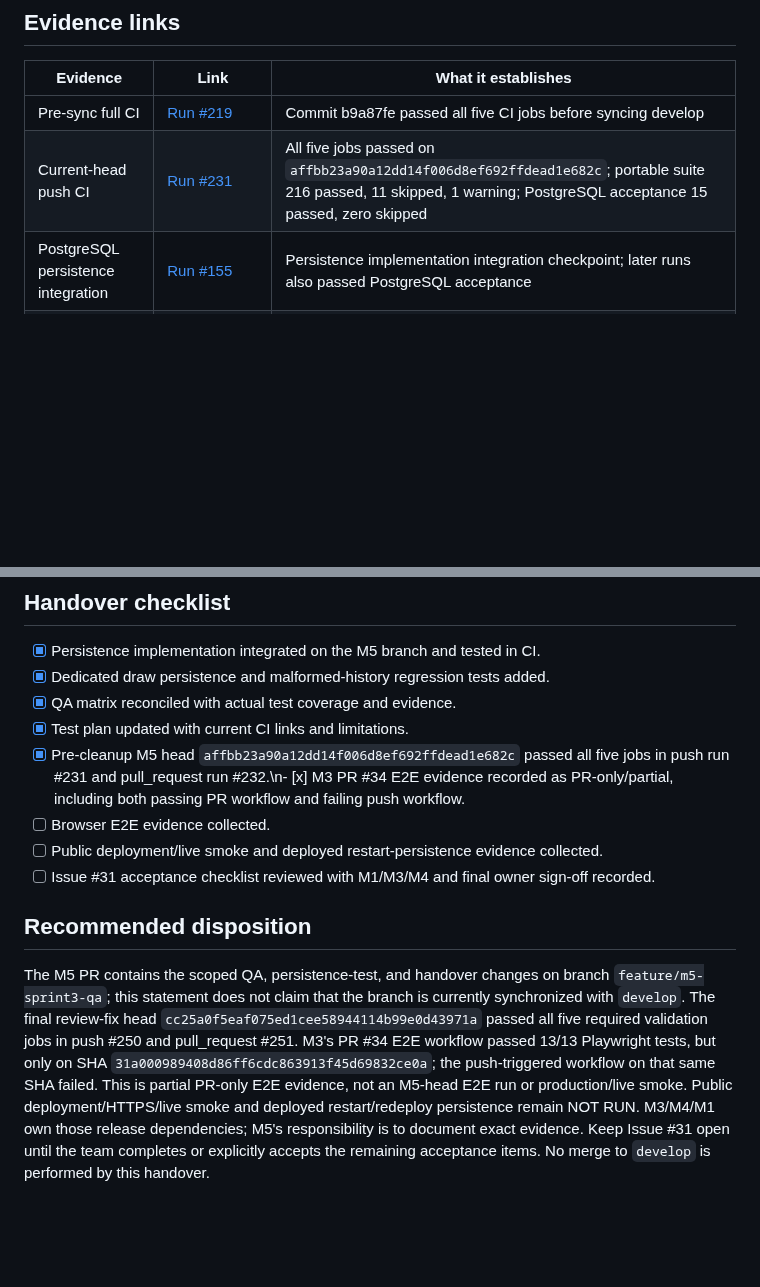
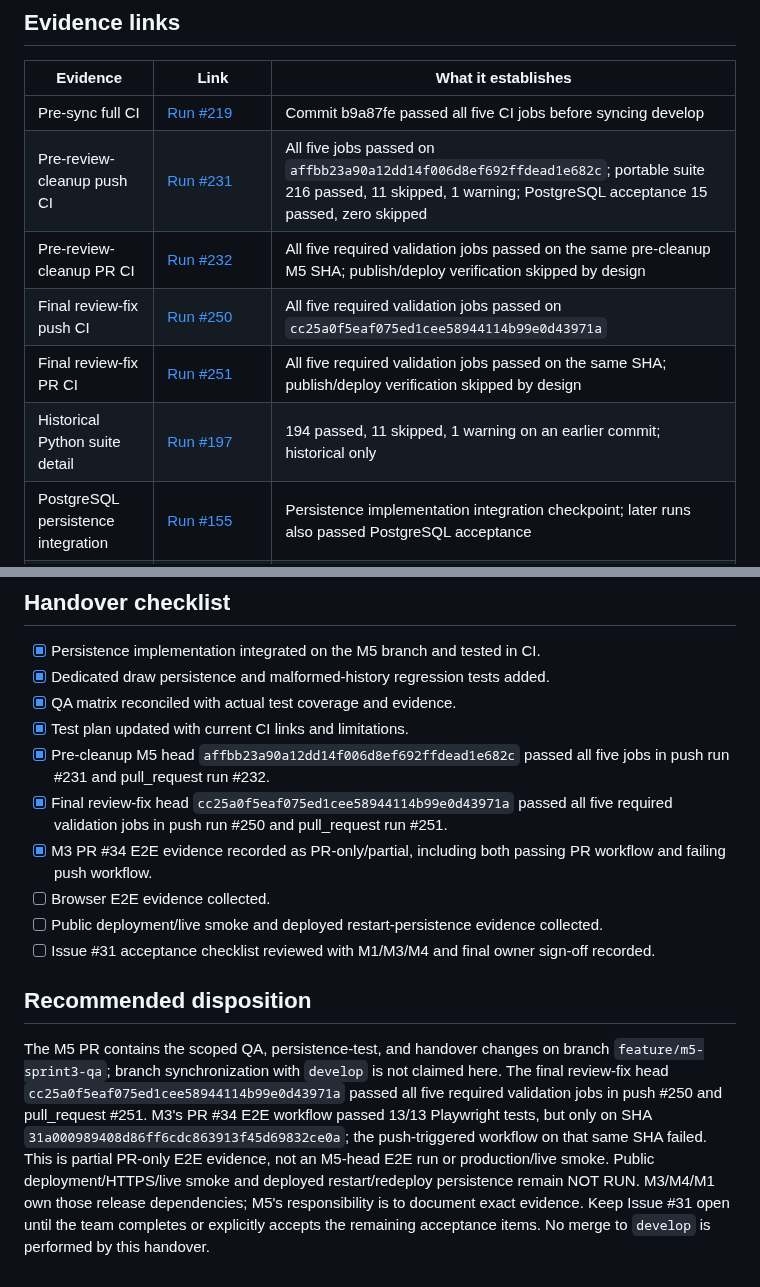
Before and after one commit to emt0147t/caroAI, a Markdown page: docs/sprint-3-m5-handover.md, 2 parts joined by grey strips. Drawn GitHub-style; blank space fills up the shorter version.

Commit message:
docs(qa): repair handover markdown separators

```diff
--- a/docs/sprint-3-m5-handover.md
+++ b/docs/sprint-3-m5-handover.md
@@ -23,7 +23,11 @@
 | Evidence | Link | What it establishes |
 |---|---|---|
 | Pre-sync full CI | [Run #219](https://github.com/emt0147t/caroAI/actions/runs/39920451798) | Commit b9a87fe passed all five CI jobs before syncing develop |
-| Current-head push CI | [Run #231](https://github.com/emt0147t/caroAI/actions/runs/39921750450) | All five jobs passed on `affbb23a90a12dd14f006d8ef692ffdead1e682c`; portable suite 216 passed, 11 skipped, 1 warning; PostgreSQL acceptance 15 passed, zero skipped |\n| Current-head PR CI | [Run #232](https://github.com/emt0147t/caroAI/actions/runs/39922033030) | All five jobs passed on the same pre-cleanup M5 SHA |\n| Historical Python suite detail | [Run #197](https://github.com/emt0147t/caroAI/actions/runs/39918816443) | 194 passed, 11 skipped, 1 warning on an earlier commit; historical only |
+| Pre-review-cleanup push CI | [Run #231](https://github.com/emt0147t/caroAI/actions/runs/39921750450) | All five jobs passed on `affbb23a90a12dd14f006d8ef692ffdead1e682c`; portable suite 216 passed, 11 skipped, 1 warning; PostgreSQL acceptance 15 passed, zero skipped |
+| Pre-review-cleanup PR CI | [Run #232](https://github.com/emt0147t/caroAI/actions/runs/39922033030) | All five required validation jobs passed on the same pre-cleanup M5 SHA; publish/deploy verification skipped by design |
+| Final review-fix push CI | [Run #250](https://github.com/emt0147t/caroAI/actions/runs/39923635191) | All five required validation jobs passed on `cc25a0f5eaf075ed1cee58944114b99e0d43971a` |
+| Final review-fix PR CI | [Run #251](https://github.com/emt0147t/caroAI/actions/runs/39923640767) | All five required validation jobs passed on the same SHA; publish/deploy verification skipped by design |
+| Historical Python suite detail | [Run #197](https://github.com/emt0147t/caroAI/actions/runs/39918816443) | 194 passed, 11 skipped, 1 warning on an earlier commit; historical only |
 | PostgreSQL persistence integration | [Run #155](https://github.com/emt0147t/caroAI/actions/runs/39914292428) | Persistence implementation integration checkpoint; later runs also passed PostgreSQL acceptance |
 | Persistence regression test commit | [Commit eeecfe5](https://github.com/emt0147t/caroAI/commit/eeecfe569cc8b12cf5cc0f275ba4d5ced53a4192) | Added draw persistence and four malformed-history rejection cases |
 | QA evidence matrix | [docs/sprint-3-qa-matrix.md](sprint-3-qa-matrix.md) | Detailed case-by-case status and limitations |
@@ -68,11 +72,13 @@ The successful Compose smoke is not proof of public deployment, public HTTPS, or
 - [x] Dedicated draw persistence and malformed-history regression tests added.
 - [x] QA matrix reconciled with actual test coverage and evidence.
 - [x] Test plan updated with current CI links and limitations.
-- [x] Pre-cleanup M5 head `affbb23a90a12dd14f006d8ef692ffdead1e682c` passed all five jobs in push run #231 and pull_request run #232.\n- [x] M3 PR #34 E2E evidence recorded as PR-only/partial, including both passing PR workflow and failing push workflow.
+- [x] Pre-cleanup M5 head `affbb23a90a12dd14f006d8ef692ffdead1e682c` passed all five jobs in push run #231 and pull_request run #232.
+- [x] Final review-fix head `cc25a0f5eaf075ed1cee58944114b99e0d43971a` passed all five required validation jobs in push run #250 and pull_request run #251.
+- [x] M3 PR #34 E2E evidence recorded as PR-only/partial, including both passing PR workflow and failing push workflow.
 - [ ] Browser E2E evidence collected.
 - [ ] Public deployment/live smoke and deployed restart-persistence evidence collected.
 - [ ] Issue #31 acceptance checklist reviewed with M1/M3/M4 and final owner sign-off recorded.
 
 ## Recommended disposition
 
-The M5 PR contains the scoped QA, persistence-test, and handover changes on branch `feature/m5-sprint3-qa`; this statement does not claim that the branch is currently synchronized with `develop`. The final review-fix head `cc25a0f5eaf075ed1cee58944114b99e0d43971a` passed all five required validation jobs in push #250 and pull_request #251. M3's PR #34 E2E workflow passed 13/13 Playwright tests, but only on SHA `31a000989408d86ff6cdc863913f45d69832ce0a`; the push-triggered workflow on that same SHA failed. This is partial PR-only E2E evidence, not an M5-head E2E run or production/live smoke. Public deployment/HTTPS/live smoke and deployed restart/redeploy persistence remain NOT RUN. M3/M4/M1 own those release dependencies; M5's responsibility is to document exact evidence. Keep Issue #31 open until the team completes or explicitly accepts the remaining acceptance items. No merge to `develop` is performed by this handover.
+The M5 PR contains the scoped QA, persistence-test, and handover changes on branch `feature/m5-sprint3-qa`; branch synchronization with `develop` is not claimed here. The final review-fix head `cc25a0f5eaf075ed1cee58944114b99e0d43971a` passed all five required validation jobs in push #250 and pull_request #251. M3's PR #34 E2E workflow passed 13/13 Playwright tests, but only on SHA `31a000989408d86ff6cdc863913f45d69832ce0a`; the push-triggered workflow on that same SHA failed. This is partial PR-only E2E evidence, not an M5-head E2E run or production/live smoke. Public deployment/HTTPS/live smoke and deployed restart/redeploy persistence remain NOT RUN. M3/M4/M1 own those release dependencies; M5's responsibility is to document exact evidence. Keep Issue #31 open until the team completes or explicitly accepts the remaining acceptance items. No merge to `develop` is performed by this handover.
```
